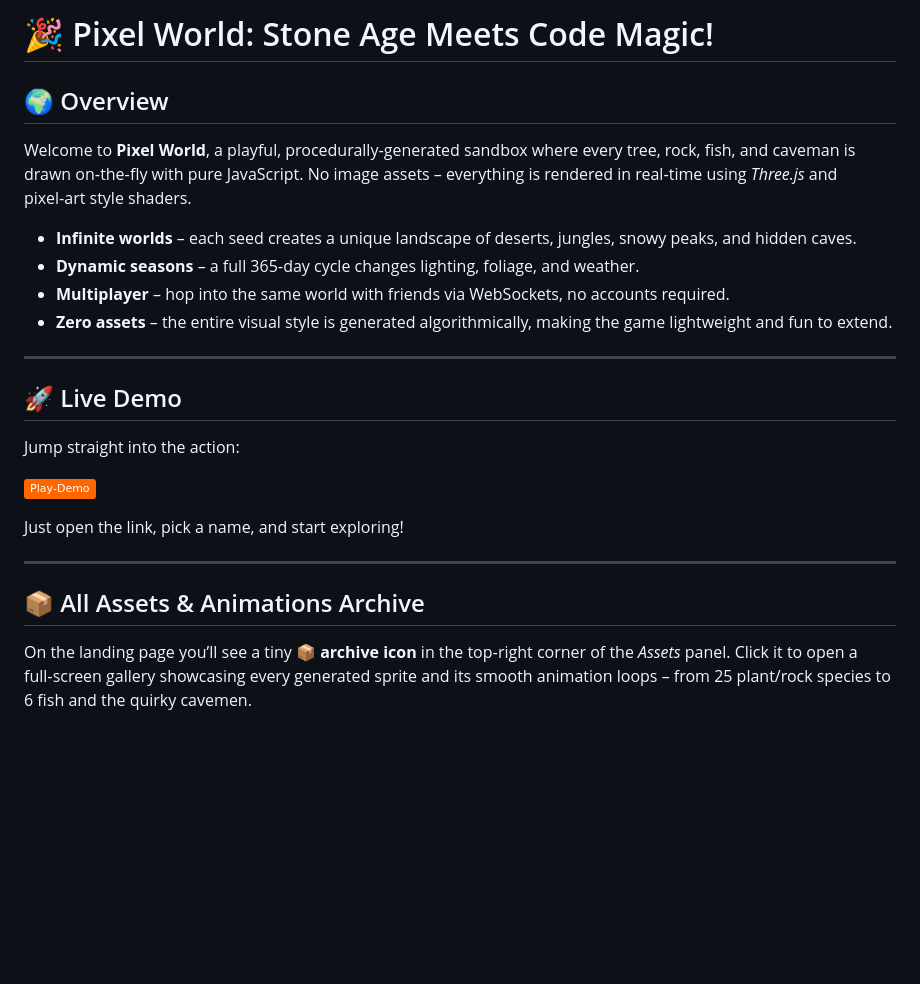
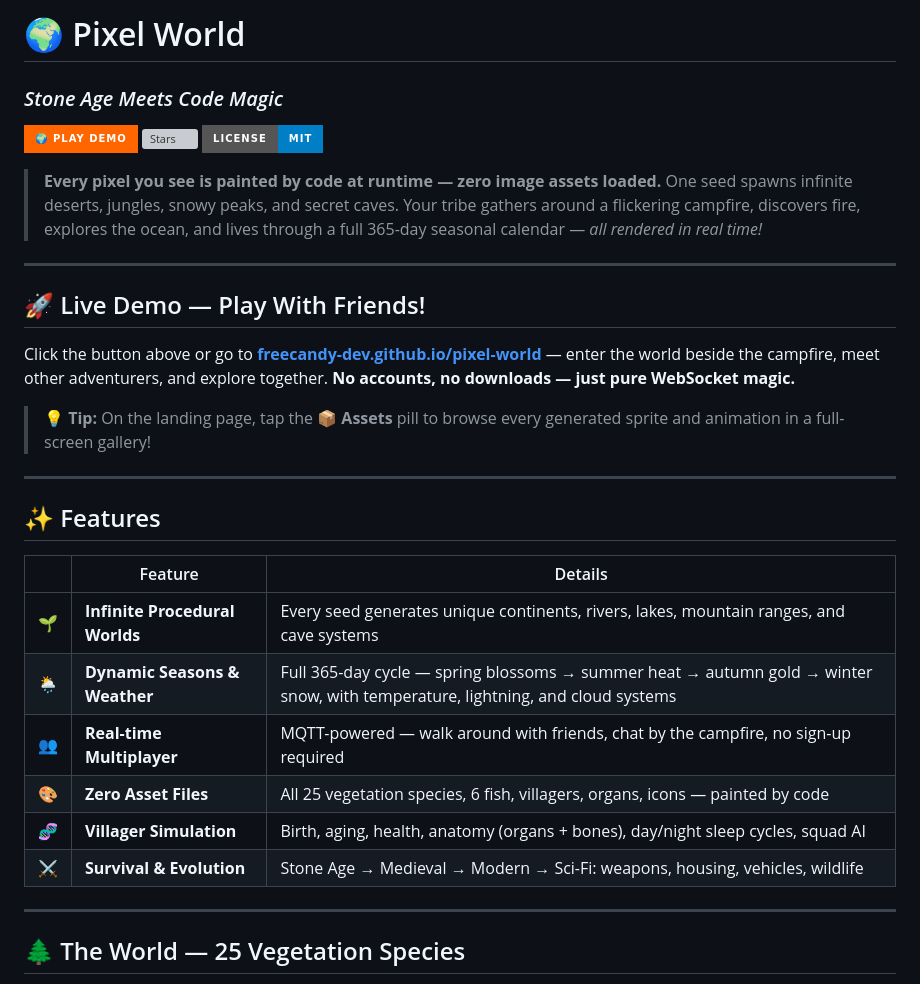
Before and after one commit to FREECANDY-DEV/pixel-world, a Markdown page: README.md, the part around one of its changes. GitHub-like rendering; badges without logos; blank space fills up the shorter version; grey boxes are pictures that could not be loaded.

```diff
--- a/README.md
+++ b/README.md
@@ -1,23 +1,35 @@
-# 🎉 Pixel World: Stone Age Meets Code Magic!
+# 🌍 Pixel World
+### *Stone Age Meets Code Magic*
 
-## 🌍 Overview
-Welcome to **Pixel World**, a playful, procedurally‑generated sandbox where every tree, rock, fish, and caveman is drawn on‑the‑fly with pure JavaScript. No image assets – everything is rendered in real‑time using *Three.js* and pixel‑art style shaders.
+[![Play Demo](https://img.shields.io/badge/🌍_Play_Demo-ff6600?style=for-the-badge&logo=github&logoColor=white)](https://FREECANDY-DEV.github.io/pixel-world/demo.html?demo=1)
+[![Stars](https://img.shields.io/github/stars/FREECANDY-DEV/pixel-world?style=for-the-badge&color=ffd23f&logo=github)](https://github.com/FREECANDY-DEV/pixel-world)
+[![License](https://img.shields.io/badge/license-MIT-blue?style=for-the-badge)](LICENSE)
 
-- **Infinite worlds** – each seed creates a unique landscape of deserts, jungles, snowy peaks, and hidden caves.
-- **Dynamic seasons** – a full 365‑day cycle changes lighting, foliage, and weather.
-- **Multiplayer** – hop into the same world with friends via WebSockets, no accounts required.
-- **Zero assets** – the entire visual style is generated algorithmically, making the game lightweight and fun to extend.
+> **Every pixel you see is painted by code at runtime — zero image assets loaded.**
+> One seed spawns infinite deserts, jungles, snowy peaks, and secret caves. Your tribe gathers around a flickering campfire, discovers fire, explores the ocean, and lives through a full 365-day seasonal calendar — *all rendered in real time!*
 
 ---
 
-## 🚀 Live Demo
-Jump straight into the action:
+## 🚀 Live Demo — Play With Friends!
 
-[![Play Demo](https://img.shields.io/badge/Play‑Demo-ff6600?logo=github)](https://FREECANDY-DEV.github.io/pixel-world/demo.html?demo=1)
+Click the button above or go to **[freecandy-dev.github.io/pixel-world](https://FREECANDY-DEV.github.io/pixel-world/demo.html?demo=1)** — enter the world beside the campfire, meet other adventurers, and explore together. **No accounts, no downloads — just pure WebSocket magic.**
 
-Just open the link, pick a name, and start exploring!
+> 💡 **Tip:** On the landing page, tap the **📦 Assets** pill to browse every generated sprite and animation in a full-screen gallery!
 
 ---
 
-## 📦 All Assets & Animations Archive
-On the landing page you’ll see a tiny 📦 **archive icon** in the top‑right corner of the *Assets* panel. Click it to open a full‑screen gallery showcasing every generated sprite and its smooth animation loops – from 25 plant/rock species to 6 fish and the quirky cavemen.
+## ✨ Features
+
+| | Feature | Details |
+|---|---------|---------|
+| 🌱 | **Infinite Procedural Worlds** | Every seed generates unique continents, rivers, lakes, mountain ranges, and cave systems |
+| 🌦️ | **Dynamic Seasons & Weather** | Full 365-day cycle — spring blossoms → summer heat → autumn gold → winter snow, with temperature, lightning, and cloud systems |
+| 👥 | **Real-time Multiplayer** | MQTT-powered — walk around with friends, chat by the campfire, no sign-up required |
+| 🎨 | **Zero Asset Files** | All 25 vegetation species, 6 fish, villagers, organs, icons — painted by code |
+| 🧬 | **Villager Simulation** | Birth, aging, health, anatomy (organs + bones), day/night sleep cycles, squad AI |
+| ⚔️ | **Survival & Evolution** | Stone Age → Medieval → Modern → Sci-Fi: weapons, housing, vehicles, wildlife |
+
+---
+
+## 🌲 The World — 25 Vegetation Species
+
```
Also changed, not shown: other parts of README.md (+132 -26 lines).
